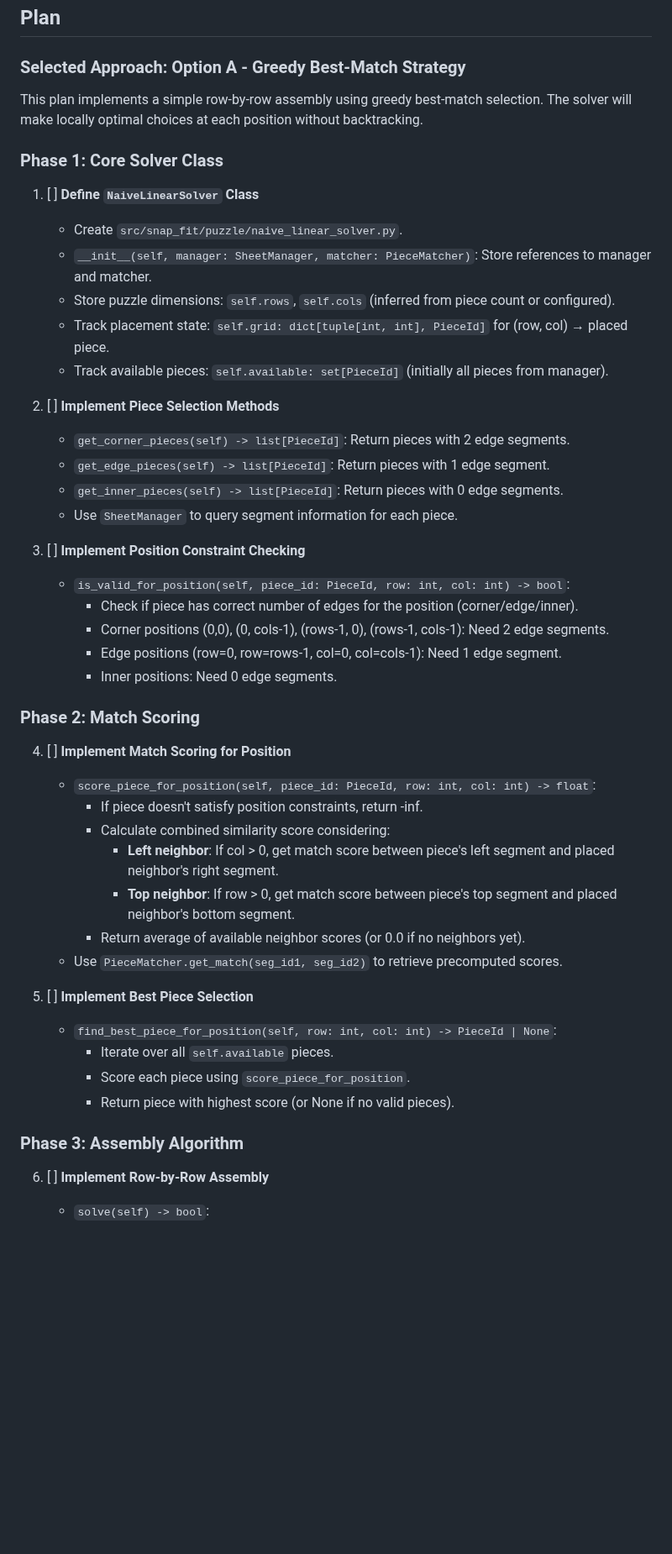
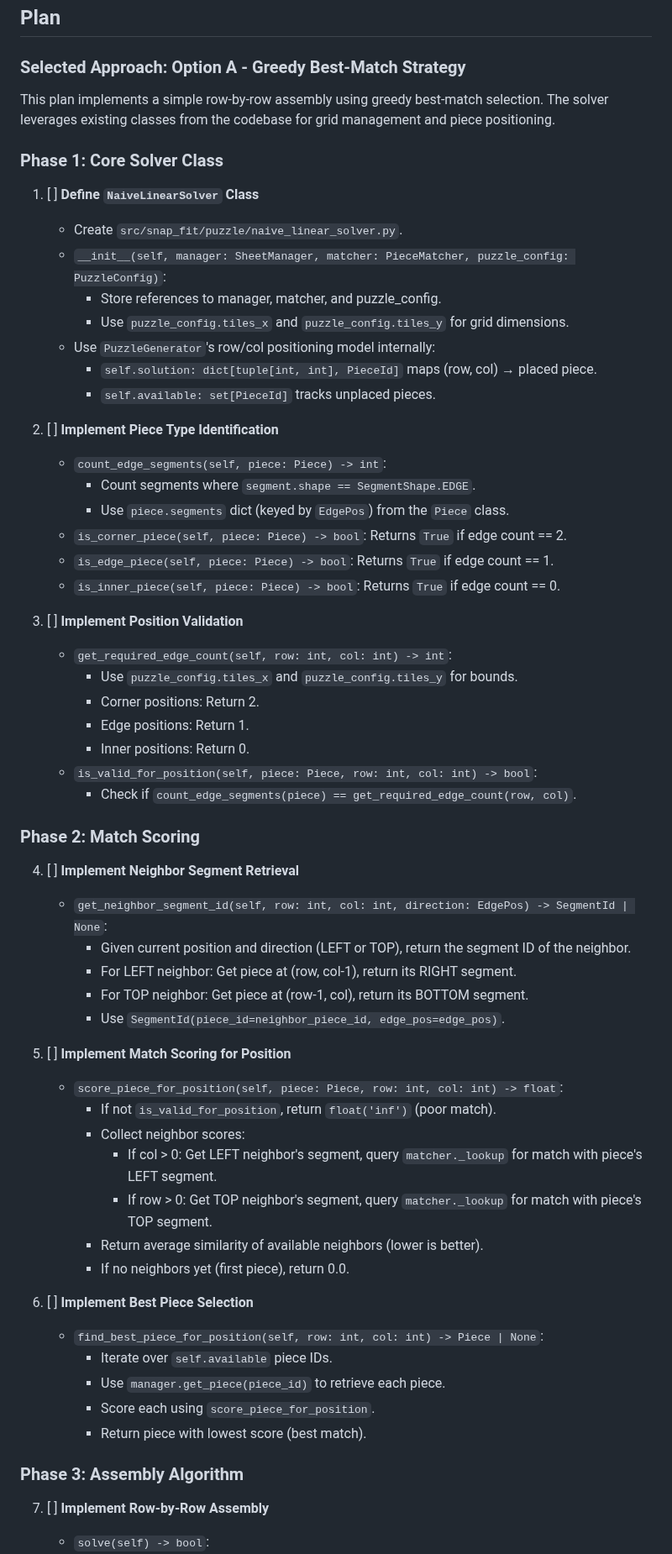
Before and after one commit to Pitrified/snap_fit, a Markdown page: scratch_space/naive_linear_solver/README.md, the part around one of its changes. Shown at 84% size. GitHub-like rendering; blank space fills up the shorter version.

```diff
--- a/scratch_space/naive_linear_solver/README.md
+++ b/scratch_space/naive_linear_solver/README.md
@@ -60,54 +60,69 @@ The Naive Linear Solver will implement a straightforward row-by-row puzzle assem
 
 ### Selected Approach: Option A - Greedy Best-Match Strategy
 
-This plan implements a simple row-by-row assembly using greedy best-match selection. The solver will make locally optimal choices at each position without backtracking.
+This plan implements a simple row-by-row assembly using greedy best-match selection. The solver leverages existing classes from the codebase for grid management and piece positioning.
 
 ### Phase 1: Core Solver Class
 
 1. [ ] **Define `NaiveLinearSolver` Class**
 
    - Create `src/snap_fit/puzzle/naive_linear_solver.py`.
-   - `__init__(self, manager: SheetManager, matcher: PieceMatcher)`: Store references to manager and matcher.
-   - Store puzzle dimensions: `self.rows`, `self.cols` (inferred from piece count or configured).
-   - Track placement state: `self.grid: dict[tuple[int, int], PieceId]` for (row, col) → placed piece.
-   - Track available pieces: `self.available: set[PieceId]` (initially all pieces from manager).
+   - `__init__(self, manager: SheetManager, matcher: PieceMatcher, puzzle_config: PuzzleConfig)`:
+     - Store references to manager, matcher, and puzzle_config.
+     - Use `puzzle_config.tiles_x` and `puzzle_config.tiles_y` for grid dimensions.
+   - Use `PuzzleGenerator`'s row/col positioning model internally:
+     - `self.solution: dict[tuple[int, int], PieceId]` maps (row, col) → placed piece.
+     - `self.available: set[PieceId]` tracks unplaced pieces.
 
-2. [ ] **Implement Piece Selection Methods**
+2. [ ] **Implement Piece Type Identification**
 
-   - `get_corner_pieces(self) -> list[PieceId]`: Return pieces with 2 edge segments.
-   - `get_edge_pieces(self) -> list[PieceId]`: Return pieces with 1 edge segment.
-   - `get_inner_pieces(self) -> list[PieceId]`: Return pieces with 0 edge segments.
-   - Use `SheetManager` to query segment information for each piece.
+   - `count_edge_segments(self, piece: Piece) -> int`:
+     - Count segments where `segment.shape == SegmentShape.EDGE`.
+     - Use `piece.segments` dict (keyed by `EdgePos`) from the `Piece` class.
+   - `is_corner_piece(self, piece: Piece) -> bool`: Returns `True` if edge count == 2.
+   - `is_edge_piece(self, piece: Piece) -> bool`: Returns `True` if edge count == 1.
+   - `is_inner_piece(self, piece: Piece) -> bool`: Returns `True` if edge count == 0.
 
-3. [ ] **Implement Position Constraint Checking**
+3. [ ] **Implement Position Validation**
 
-   - `is_valid_for_position(self, piece_id: PieceId, row: int, col: int) -> bool`:
-     - Check if piece has correct number of edges for the position (corner/edge/inner).
-     - Corner positions (0,0), (0, cols-1), (rows-1, 0), (rows-1, cols-1): Need 2 edge segments.
-     - Edge positions (row=0, row=rows-1, col=0, col=cols-1): Need 1 edge segment.
-     - Inner positions: Need 0 edge segments.
+   - `get_required_edge_count(self, row: int, col: int) -> int`:
+     - Use `puzzle_config.tiles_x` and `puzzle_config.tiles_y` for bounds.
+     - Corner positions: Return 2.
+     - Edge positions: Return 1.
+     - Inner positions: Return 0.
+   - `is_valid_for_position(self, piece: Piece, row: int, col: int) -> bool`:
+     - Check if `count_edge_segments(piece) == get_required_edge_count(row, col)`.
 
 ### Phase 2: Match Scoring
 
-4. [ ] **Implement Match Scoring for Position**
+4. [ ] **Implement Neighbor Segment Retrieval**
 
-   - `score_piece_for_position(self, piece_id: PieceId, row: int, col: int) -> float`:
-     - If piece doesn't satisfy position constraints, return -inf.
-     - Calculate combined similarity score considering:
-       - **Left neighbor**: If col > 0, get match score between piece's left segment and placed neighbor's right segment.
-       - **Top neighbor**: If row > 0, get match score between piece's top segment and placed neighbor's bottom segment.
-     - Return average of available neighbor scores (or 0.0 if no neighbors yet).
-   - Use `PieceMatcher.get_match(seg_id1, seg_id2)` to retrieve precomputed scores.
+   - `get_neighbor_segment_id(self, row: int, col: int, direction: EdgePos) -> SegmentId | None`:
+     - Given current position and direction (LEFT or TOP), return the segment ID of the neighbor.
+     - For LEFT neighbor: Get piece at (row, col-1), return its RIGHT segment.
+     - For TOP neighbor: Get piece at (row-1, col), return its BOTTOM segment.
+     - Use `SegmentId(piece_id=neighbor_piece_id, edge_pos=edge_pos)`.
 
-5. [ ] **Implement Best Piece Selection**
+5. [ ] **Implement Match Scoring for Position**
 
-   - `find_best_piece_for_position(self, row: int, col: int) -> PieceId | None`:
-     - Iterate over all `self.available` pieces.
-     - Score each piece using `score_piece_for_position`.
-     - Return piece with highest score (or None if no valid pieces).
+   - `score_piece_for_position(self, piece: Piece, row: int, col: int) -> float`:
+     - If not `is_valid_for_position`, return `float('inf')` (poor match).
+     - Collect neighbor scores:
+       - If col > 0: Get LEFT neighbor's segment, query `matcher._lookup` for match with piece's LEFT segment.
+       - If row > 0: Get TOP neighbor's segment, query `matcher._lookup` for match with piece's TOP segment.
+     - Return average similarity of available neighbors (lower is better).
+     - If no neighbors yet (first piece), return 0.0.
+
+6. [ ] **Implement Best Piece Selection**
+
+   - `find_best_piece_for_position(self, row: int, col: int) -> Piece | None`:
+     - Iterate over `self.available` piece IDs.
+     - Use `manager.get_piece(piece_id)` to retrieve each piece.
+     - Score each using `score_piece_for_position`.
+     - Return piece with lowest score (best match).
 
 ### Phase 3: Assembly Algorithm
 
-6. [ ] **Implement Row-by-Row Assembly**
+7. [ ] **Implement Row-by-Row Assembly**
 
    - `solve(self) -> bool`:
```
Also changed, not shown: other parts of scratch_space/naive_linear_solver/README.md (+72 -41 lines).
